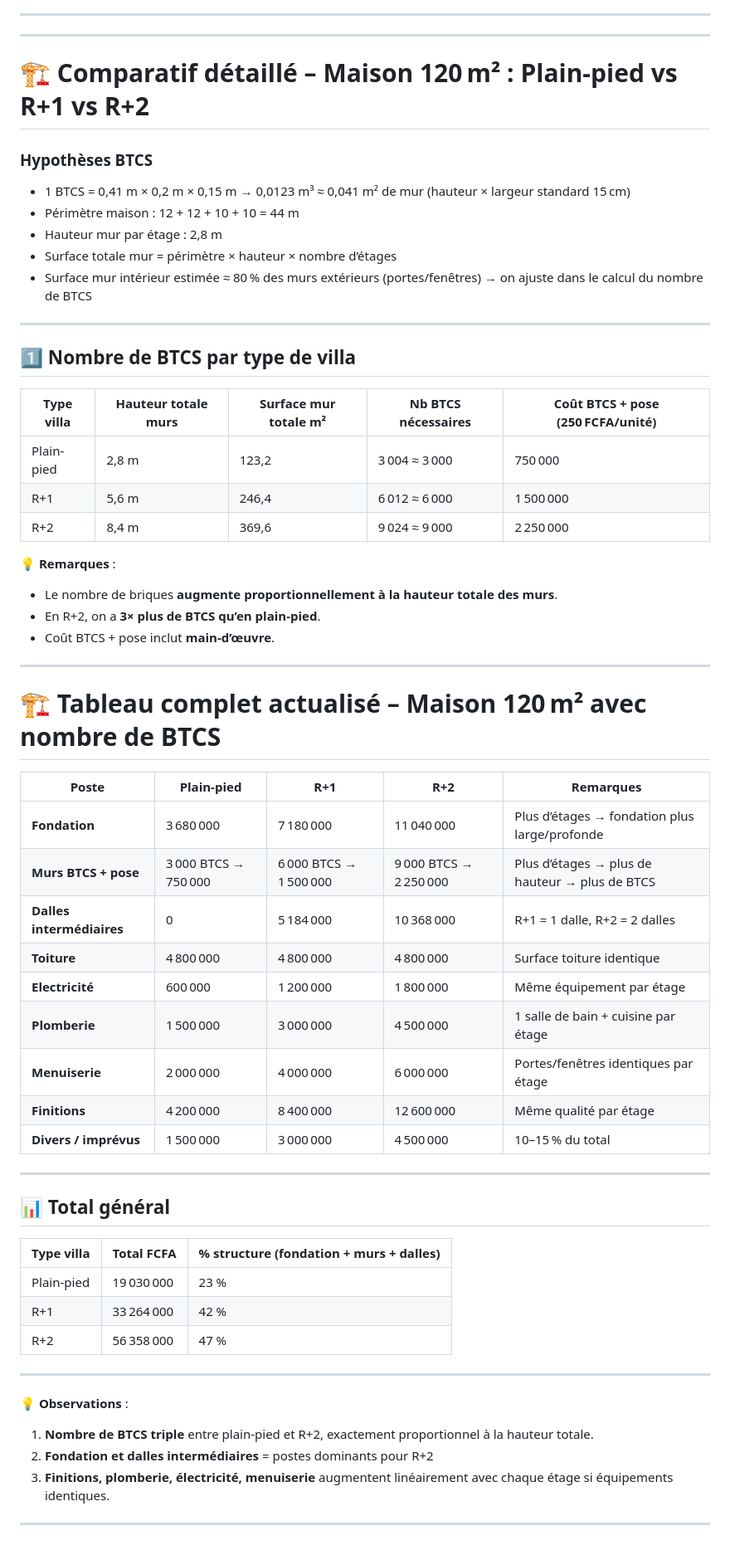
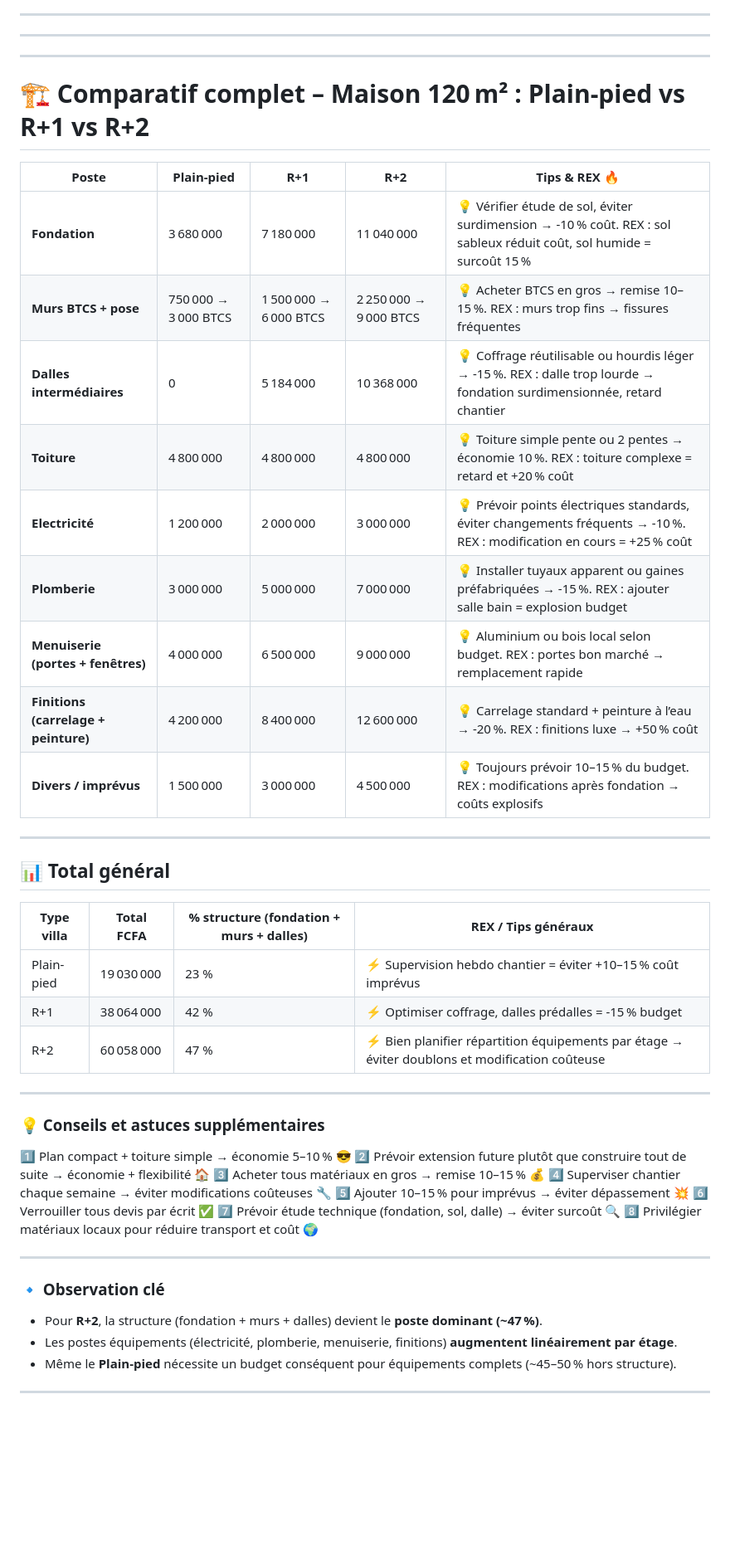
Before and after one commit to sanogotech/immobilierAgilePM, a Markdown page: AgileImmobilierSprint6Mois5M/StandingCoutRexTips.md, the part around the change. Shown at 83% size. Drawn GitHub-style; blank space fills up the shorter version.

```diff
--- a/AgileImmobilierSprint6Mois5M/StandingCoutRexTips.md
+++ b/AgileImmobilierSprint6Mois5M/StandingCoutRexTips.md
@@ -885,64 +885,52 @@ Formule semelle filante :
 
 ---
 
-# 🏗️ Comparatif détaillé – Maison 120 m² : Plain-pied vs R+1 vs R+2
-
-### Hypothèses BTCS
-
-* 1 BTCS = 0,41 m × 0,2 m × 0,15 m → 0,0123 m³ ≈ 0,041 m² de mur (hauteur × largeur standard 15 cm)
-* Périmètre maison : 12 + 12 + 10 + 10 = 44 m
-* Hauteur mur par étage : 2,8 m
-* Surface totale mur = périmètre × hauteur × nombre d’étages
-* Surface mur intérieur estimée ≈ 80 % des murs extérieurs (portes/fenêtres) → on ajuste dans le calcul du nombre de BTCS
 
 ---
 
-## 1️⃣ Nombre de BTCS par type de villa
+# 🏗️ Comparatif complet – Maison 120 m² : Plain-pied vs R+1 vs R+2
 
-| Type villa | Hauteur totale murs | Surface mur totale m² | Nb BTCS nécessaires | Coût BTCS + pose (250 FCFA/unité) |
-| ---------- | ------------------- | --------------------- | ------------------- | --------------------------------- |
-| Plain-pied | 2,8 m               | 123,2                 | 3 004 ≈ 3 000       | 750 000                           |
-| R+1        | 5,6 m               | 246,4                 | 6 012 ≈ 6 000       | 1 500 000                         |
-| R+2        | 8,4 m               | 369,6                 | 9 024 ≈ 9 000       | 2 250 000                         |
-
-💡 **Remarques** :
-
-* Le nombre de briques **augmente proportionnellement à la hauteur totale des murs**.
-* En R+2, on a **3× plus de BTCS qu’en plain-pied**.
-* Coût BTCS + pose inclut **main-d’œuvre**.
-
----
-
-# 🏗️ Tableau complet actualisé – Maison 120 m² avec nombre de BTCS
-
-| Poste                     | Plain-pied           | R+1                    | R+2                    | Remarques                                      |
-| ------------------------- | -------------------- | ---------------------- | ---------------------- | ---------------------------------------------- |
-| **Fondation**             | 3 680 000            | 7 180 000              | 11 040 000             | Plus d’étages → fondation plus large/profonde  |
-| **Murs BTCS + pose**      | 3 000 BTCS → 750 000 | 6 000 BTCS → 1 500 000 | 9 000 BTCS → 2 250 000 | Plus d’étages → plus de hauteur → plus de BTCS |
-| **Dalles intermédiaires** | 0                    | 5 184 000              | 10 368 000             | R+1 = 1 dalle, R+2 = 2 dalles                  |
-| **Toiture**               | 4 800 000            | 4 800 000              | 4 800 000              | Surface toiture identique                      |
-| **Electricité**           | 600 000              | 1 200 000              | 1 800 000              | Même équipement par étage                      |
-| **Plomberie**             | 1 500 000            | 3 000 000              | 4 500 000              | 1 salle de bain + cuisine par étage            |
-| **Menuiserie**            | 2 000 000            | 4 000 000              | 6 000 000              | Portes/fenêtres identiques par étage           |
-| **Finitions**             | 4 200 000            | 8 400 000              | 12 600 000             | Même qualité par étage                         |
-| **Divers / imprévus**     | 1 500 000            | 3 000 000              | 4 500 000              | 10–15 % du total                               |
+| Poste                                | Plain-pied           | R+1                    | R+2                    | Tips & REX 🔥                                                                                                           |
+| ------------------------------------ | -------------------- | ---------------------- | ---------------------- | ----------------------------------------------------------------------------------------------------------------------- |
+| **Fondation**                        | 3 680 000            | 7 180 000              | 11 040 000             | 💡 Vérifier étude de sol, éviter surdimension → -10 % coût. REX : sol sableux réduit coût, sol humide = surcoût 15 %    |
+| **Murs BTCS + pose**                 | 750 000 → 3 000 BTCS | 1 500 000 → 6 000 BTCS | 2 250 000 → 9 000 BTCS | 💡 Acheter BTCS en gros → remise 10–15 %. REX : murs trop fins → fissures fréquentes                                    |
+| **Dalles intermédiaires**            | 0                    | 5 184 000              | 10 368 000             | 💡 Coffrage réutilisable ou hourdis léger → -15 %. REX : dalle trop lourde → fondation surdimensionnée, retard chantier |
+| **Toiture**                          | 4 800 000            | 4 800 000              | 4 800 000              | 💡 Toiture simple pente ou 2 pentes → économie 10 %. REX : toiture complexe = retard et +20 % coût                      |
+| **Electricité**                      | 1 200 000            | 2 000 000              | 3 000 000              | 💡 Prévoir points électriques standards, éviter changements fréquents → -10 %. REX : modification en cours = +25 % coût |
+| **Plomberie**                        | 3 000 000            | 5 000 000              | 7 000 000              | 💡 Installer tuyaux apparent ou gaines préfabriquées → -15 %. REX : ajouter salle bain = explosion budget               |
+| **Menuiserie (portes + fenêtres)**   | 4 000 000            | 6 500 000              | 9 000 000              | 💡 Aluminium ou bois local selon budget. REX : portes bon marché → remplacement rapide                                  |
+| **Finitions (carrelage + peinture)** | 4 200 000            | 8 400 000              | 12 600 000             | 💡 Carrelage standard + peinture à l’eau → -20 %. REX : finitions luxe → +50 % coût                                     |
+| **Divers / imprévus**                | 1 500 000            | 3 000 000              | 4 500 000              | 💡 Toujours prévoir 10–15 % du budget. REX : modifications après fondation → coûts explosifs                            |
 
 ---
 
 ## 📊 Total général
 
-| Type villa | Total FCFA | % structure (fondation + murs + dalles) |
-| ---------- | ---------- | --------------------------------------- |
-| Plain-pied | 19 030 000 | 23 %                                    |
-| R+1        | 33 264 000 | 42 %                                    |
-| R+2        | 56 358 000 | 47 %                                    |
+| Type villa | Total FCFA | % structure (fondation + murs + dalles) | REX / Tips généraux                                                                           |
+| ---------- | ---------- | --------------------------------------- | --------------------------------------------------------------------------------------------- |
+| Plain-pied | 19 030 000 | 23 %                                    | ⚡ Supervision hebdo chantier = éviter +10–15 % coût imprévus                                  |
+| R+1        | 38 064 000 | 42 %                                    | ⚡ Optimiser coffrage, dalles prédalles = -15 % budget                                         |
+| R+2        | 60 058 000 | 47 %                                    | ⚡ Bien planifier répartition équipements par étage → éviter doublons et modification coûteuse |
 
 ---
 
-💡 **Observations** :
+### 💡 Conseils et astuces supplémentaires
 
-1. **Nombre de BTCS triple** entre plain-pied et R+2, exactement proportionnel à la hauteur totale.
-2. **Fondation et dalles intermédiaires** = postes dominants pour R+2
-3. **Finitions, plomberie, électricité, menuiserie** augmentent linéairement avec chaque étage si équipements identiques.
+1️⃣ Plan compact + toiture simple → économie 5–10 % 😎
+2️⃣ Prévoir extension future plutôt que construire tout de suite → économie + flexibilité 🏠
+3️⃣ Acheter tous matériaux en gros → remise 10–15 % 💰
+4️⃣ Superviser chantier chaque semaine → éviter modifications coûteuses 🔧
+5️⃣ Ajouter 10–15 % pour imprévus → éviter dépassement 💥
+6️⃣ Verrouiller tous devis par écrit ✅
+7️⃣ Prévoir étude technique (fondation, sol, dalle) → éviter surcoût 🔍
+8️⃣ Privilégier matériaux locaux pour réduire transport et coût 🌍
 
 ---
+
+### 🔹 Observation clé
+
+* Pour **R+2**, la structure (fondation + murs + dalles) devient le **poste dominant (~47 %)**.
+* Les postes équipements (électricité, plomberie, menuiserie, finitions) **augmentent linéairement par étage**.
+* Même le **Plain-pied** nécessite un budget conséquent pour équipements complets (~45–50 % hors structure).
+
+---
```
